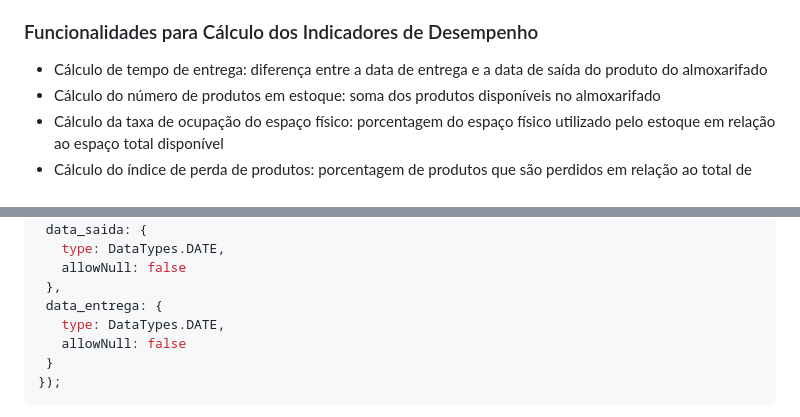
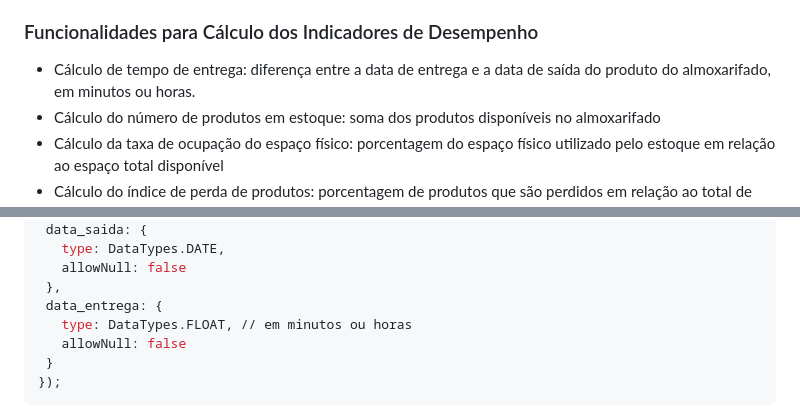
Before and after one commit to KrodrigoDev/StockRotativo, a Markdown page: README.md, 2 parts joined by grey strips. Rendered like a GitHub page.

```diff
--- a/README.md
+++ b/README.md
@@ -16,7 +16,7 @@
 * Índice de perda de produtos
 
 ### Funcionalidades para Cálculo dos Indicadores de Desempenho
-* Cálculo de tempo de entrega: diferença entre a data de entrega e a data de saída do produto do almoxarifado
+* Cálculo de tempo de entrega: diferença entre a data de entrega e a data de saída do produto do almoxarifado, em minutos ou horas.
 * Cálculo do número de produtos em estoque: soma dos produtos disponíveis no almoxarifado
 * Cálculo da taxa de ocupação do espaço físico: porcentagem do espaço físico utilizado pelo estoque em relação ao espaço total disponível
 * Cálculo do índice de perda de produtos: porcentagem de produtos que são perdidos em relação ao total de produtos manuseados
@@ -93,7 +93,7 @@
     allowNull: false
   },
   data_entrega: {
-    type: DataTypes.DATE,
+    type: DataTypes.FLOAT, // em minutos ou horas
     allowNull: false
   }
 });
```
